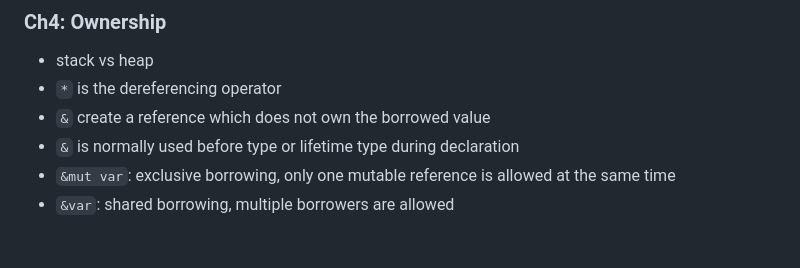
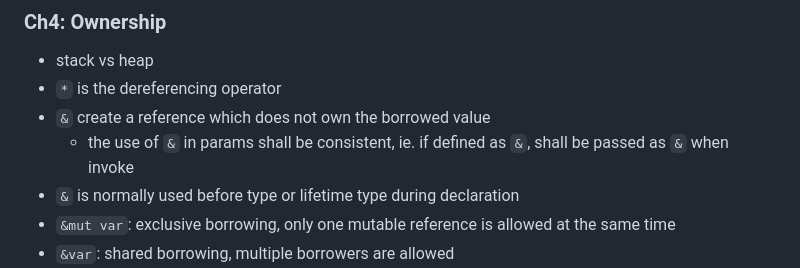
Before and after one commit to Carolusian/learn-prog-lang, a Markdown page: rust/notes.md, the part around the change. Rendered like a GitHub page; blank space fills up the shorter version.

```diff
--- a/rust/notes.md
+++ b/rust/notes.md
@@ -49,6 +49,7 @@ NOTE: can learn just chapter 1-11 for the basics, chapter 4 & 10 is new concepts
 - stack vs heap
 - `*` is the dereferencing operator
 - `&` create a reference which does not own the borrowed value
+  - the use of `&` in params shall be consistent, ie. if defined as `&`, shall be passed as `&` when invoke
 - `&` is normally used before type or lifetime type during declaration
 - `&mut var`: exclusive borrowing, only one mutable reference is allowed at the same time
 - `&var`: shared borrowing, multiple borrowers are allowed
```
